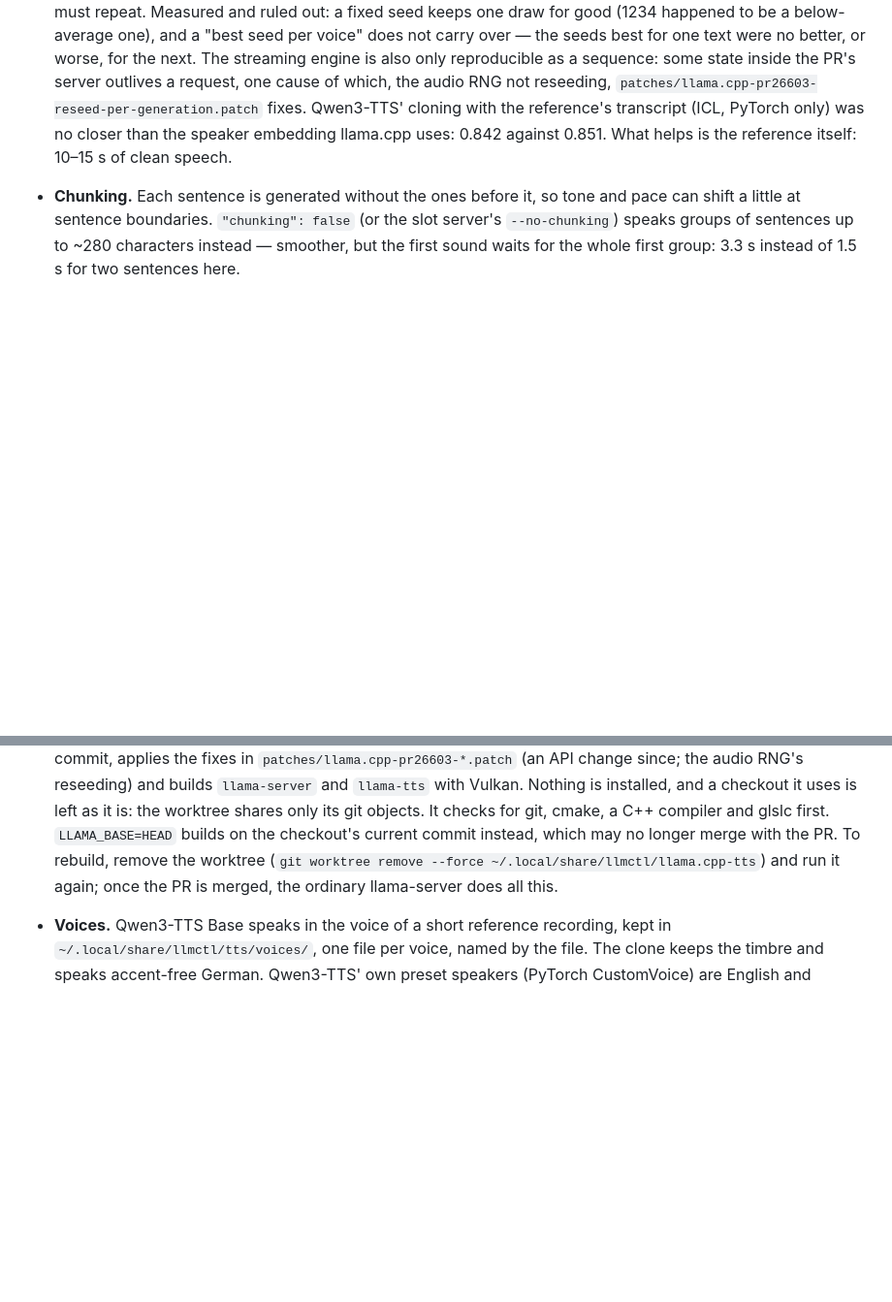
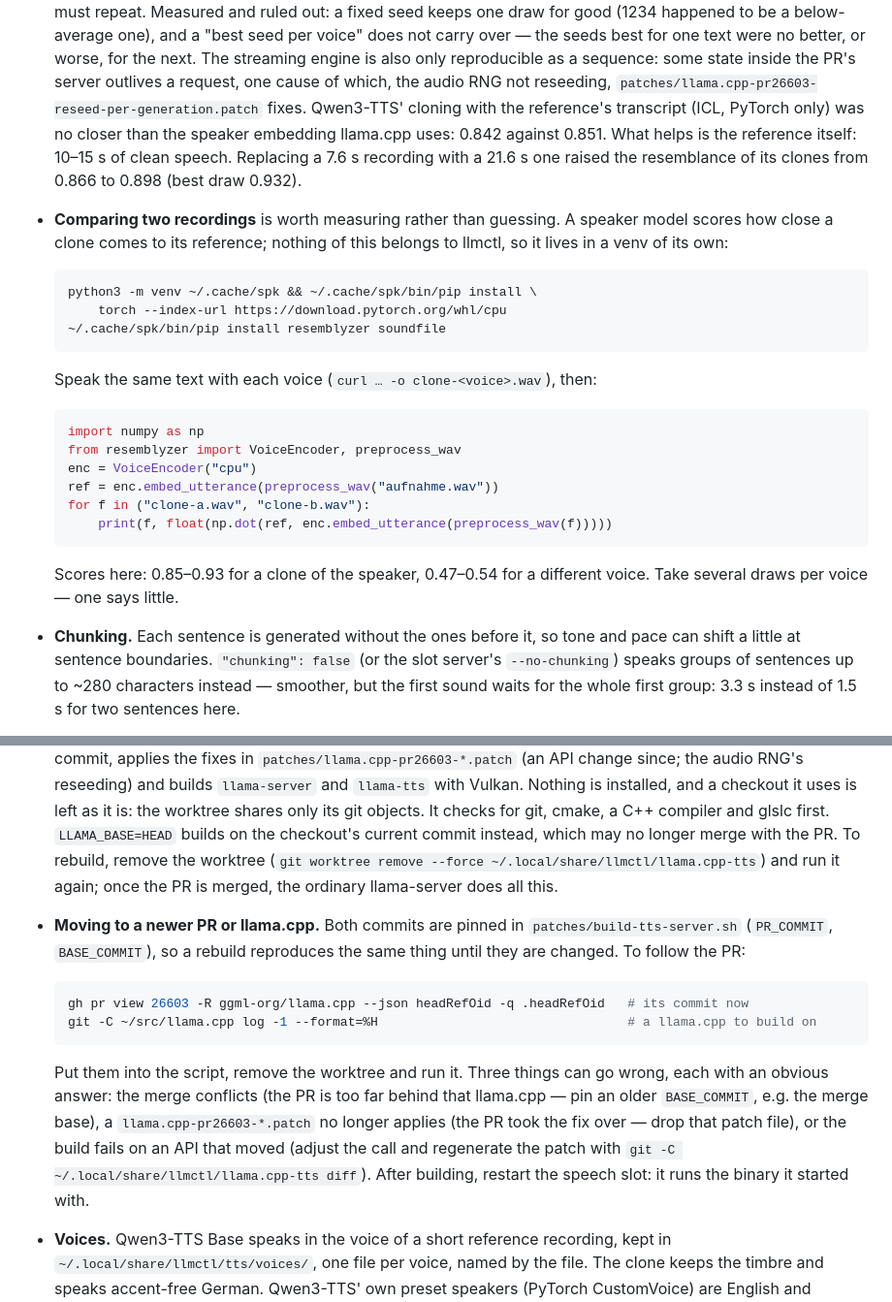
Before and after one commit to chrbayer/AI, a Markdown page: README.md, 2 parts joined by grey strips. Shown at 97% size. Rendered like a GitHub page; blank space fills up the shorter version.

Commit message:
README: how to compare voices, and how to follow the TTS PR
Comparing two reference recordings is worth measuring: a speaker model
(Resemblyzer, in a venv of its own — none of it belongs to llmctl) scores
how close a clone comes to its reference. Replacing a 7.6 s recording with
a 21.6 s one raised that from 0.866 to 0.898 here; a different speaker
scores 0.47-0.54, so the scale is legible.

The build script pins both the PR commit and the llama.cpp commit it merges
into. The README now says how to move them on, and what the three failures
mean: a conflicting merge, a patch the PR took over, an API that moved.

Co-Authored-By: Claude Opus 5 <noreply@anthropic.com>
Claude-Session: https://claude.ai/code/session_01B2ferBevUthm1iZYvoZBSW

````diff
--- a/README.md
+++ b/README.md
@@ -879,7 +879,32 @@ curl -s localhost:8005/v1/audio/speech -H 'Content-Type: application/json' \
   reseeding, `patches/llama.cpp-pr26603-reseed-per-generation.patch` fixes.
   Qwen3-TTS' cloning with the reference's transcript (ICL, PyTorch only) was
   no closer than the speaker embedding llama.cpp uses: 0.842 against 0.851.
-  What helps is the reference itself: 10–15 s of clean speech.
+  What helps is the reference itself: 10–15 s of clean speech. Replacing a
+  7.6 s recording with a 21.6 s one raised the resemblance of its clones from
+  0.866 to 0.898 (best draw 0.932).
+- **Comparing two recordings** is worth measuring rather than guessing. A
+  speaker model scores how close a clone comes to its reference; nothing of
+  this belongs to llmctl, so it lives in a venv of its own:
+
+  ```bash
+  python3 -m venv ~/.cache/spk && ~/.cache/spk/bin/pip install \
+      torch --index-url https://download.pytorch.org/whl/cpu
+  ~/.cache/spk/bin/pip install resemblyzer soundfile
+  ```
+
+  Speak the same text with each voice (`curl … -o clone-<voice>.wav`), then:
+
+  ```python
+  import numpy as np
+  from resemblyzer import VoiceEncoder, preprocess_wav
+  enc = VoiceEncoder("cpu")
+  ref = enc.embed_utterance(preprocess_wav("aufnahme.wav"))
+  for f in ("clone-a.wav", "clone-b.wav"):
+      print(f, float(np.dot(ref, enc.embed_utterance(preprocess_wav(f)))))
+  ```
+
+  Scores here: 0.85–0.93 for a clone of the speaker, 0.47–0.54 for a
+  different voice. Take several draws per voice — one says little.
 - **Chunking.** Each sentence is generated without the ones before it, so
   tone and pace can shift a little at sentence boundaries. `"chunking": false`
   (or the slot server's `--no-chunking`) speaks groups of sentences up to
@@ -913,6 +938,23 @@ curl -s localhost:8005/v1/audio/speech -H 'Content-Type: application/json' \
   rebuild, remove the worktree (`git worktree remove --force
   ~/.local/share/llmctl/llama.cpp-tts`) and run it again; once the PR is
   merged, the ordinary llama-server does all this.
+- **Moving to a newer PR or llama.cpp.** Both commits are pinned in
+  `patches/build-tts-server.sh` (`PR_COMMIT`, `BASE_COMMIT`), so a rebuild
+  reproduces the same thing until they are changed. To follow the PR:
+
+  ```bash
+  gh pr view 26603 -R ggml-org/llama.cpp --json headRefOid -q .headRefOid   # its commit now
+  git -C ~/src/llama.cpp log -1 --format=%H                                 # a llama.cpp to build on
+  ```
+
+  Put them into the script, remove the worktree and run it. Three things can
+  go wrong, each with an obvious answer: the merge conflicts (the PR is too
+  far behind that llama.cpp — pin an older `BASE_COMMIT`, e.g. the merge
+  base), a `llama.cpp-pr26603-*.patch` no longer applies (the PR took the fix
+  over — drop that patch file), or the build fails on an API that moved
+  (adjust the call and regenerate the patch with `git -C
+  ~/.local/share/llmctl/llama.cpp-tts diff`). After building, restart the
+  speech slot: it runs the binary it started with.
 - **Voices.** Qwen3-TTS Base speaks in the voice of a short reference recording,
   kept in `~/.local/share/llmctl/tts/voices/`, one file per voice, named by
   the file. The clone keeps the timbre and speaks accent-free German. Qwen3-TTS'
````
